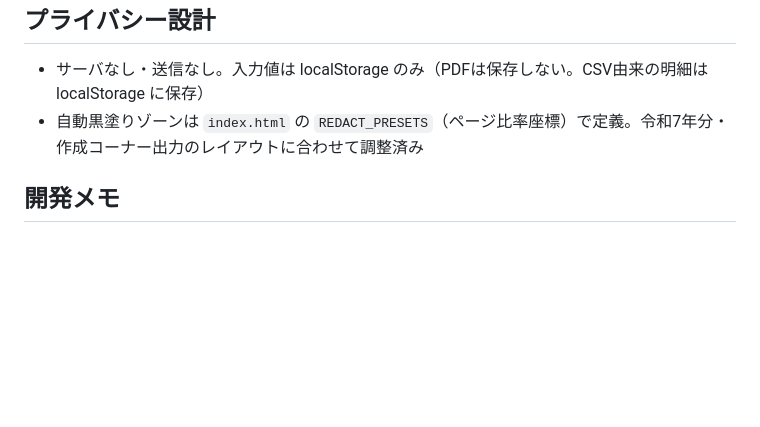
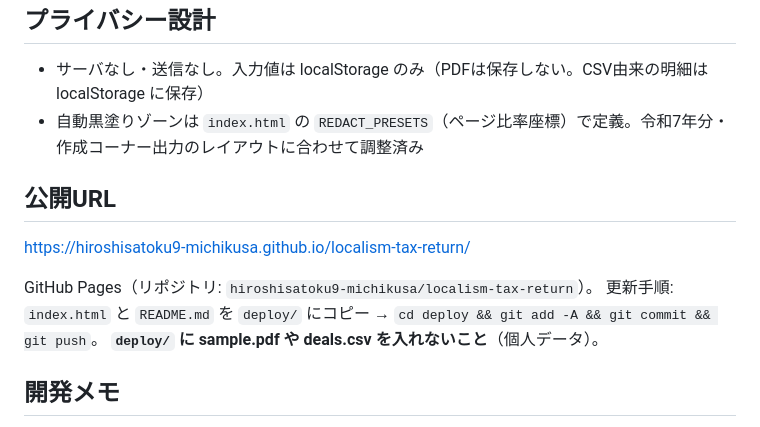
Before and after one commit to hiroshisatoku9-michikusa/localism-tax-return, a Markdown page: README.md, the part around the change. Drawn GitHub-style; blank space fills up the shorter version.

Commit message:
READMEに公開URLを追記
Co-Authored-By: Claude Fable 5 <noreply@anthropic.com>

```diff
--- a/README.md
+++ b/README.md
@@ -27,6 +27,14 @@ PDF・CSVの処理はすべてブラウザ内で完結し、**データはどこ
 - サーバなし・送信なし。入力値は localStorage のみ（PDFは保存しない。CSV由来の明細は localStorage に保存）
 - 自動黒塗りゾーンは `index.html` の `REDACT_PRESETS`（ページ比率座標）で定義。令和7年分・作成コーナー出力のレイアウトに合わせて調整済み
 
+## 公開URL
+
+https://hiroshisatoku9-michikusa.github.io/localism-tax-return/
+
+GitHub Pages（リポジトリ: `hiroshisatoku9-michikusa/localism-tax-return`）。
+更新手順: `index.html` と `README.md` を `deploy/` にコピー → `cd deploy && git add -A && git commit && git push`。
+**`deploy/` に sample.pdf や deals.csv を入れないこと**（個人データ）。
+
 ## 開発メモ
 
 - 依存: pdf.js 3.11 / pdf-lib 1.17 / Zen Maru Gothic（いずれもCDN）
```
